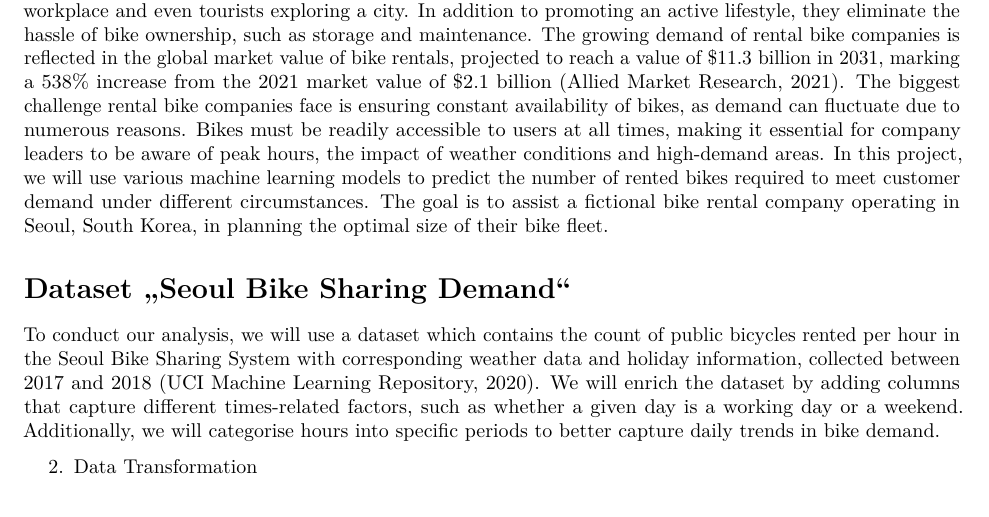
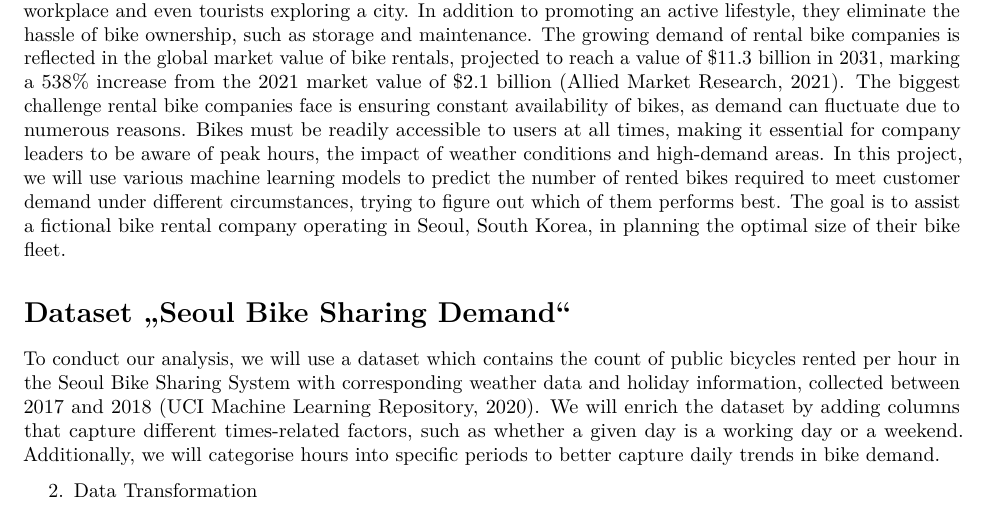
Before and after one commit to yigitademir/ML1_Project, an R Markdown document (Bike_Rental_Analysis_Report.Rmd): part of page 1 of 2, cut so that both start at the same text. Rendered offline with R 4.5, knitr and Pandoc, then LaTeX, with nearby package versions.

Commit message:
added text

```diff
--- a/Bike_Rental_Analysis_Report.Rmd
+++ b/Bike_Rental_Analysis_Report.Rmd
@@ -7,7 +7,7 @@ output: pdf_document
 
 # 1. Introduction
 The rapid urbanisation of recent decades has seen cities face challenges such as traffic congestion, air pollution, and limited parking spaces. In the face of these issues, rental bike systems have gained significant popularity, offering a cheap and eco-friendly alternative to more traditional commuting methods. Rental bikes provide a practical solution for short-distance travel, be it for students going to school, office workers heading to the workplace and even tourists exploring a city. In addition to promoting an active lifestyle, they eliminate the hassle of bike ownership, such as storage and maintenance. The growing demand of rental bike companies is reflected in the global market value of bike rentals, projected to reach a value of $11.3 billion in 2031, marking a 538% increase from the 2021 market value of $2.1 billion (Allied Market Research, 2021).
-	The biggest challenge rental bike companies face is ensuring constant availability of bikes, as demand can fluctuate due to  numerous reasons. Bikes must be readily accessible to users at all times, making it essential for company leaders to be aware of peak hours, the impact of weather conditions and high-demand areas. In this project, we will use various machine learning models to predict the number of rented bikes required to meet customer demand under different circumstances. The goal is to assist a fictional bike rental company operating in Seoul, South Korea, in planning the optimal size of their bike fleet.
+	The biggest challenge rental bike companies face is ensuring constant availability of bikes, as demand can fluctuate due to  numerous reasons. Bikes must be readily accessible to users at all times, making it essential for company leaders to be aware of peak hours, the impact of weather conditions and high-demand areas. In this project, we will use various machine learning models to predict the number of rented bikes required to meet customer demand under different circumstances, trying to figure out which of them performs best. The goal is to assist a fictional bike rental company operating in Seoul, South Korea, in planning the optimal size of their bike fleet.
 
 # Dataset „Seoul Bike Sharing Demand“
 To conduct our analysis, we will use a dataset which contains the count of public bicycles rented per hour in the Seoul Bike Sharing System with corresponding weather data and holiday information, collected between 2017 and 2018 (UCI Machine Learning Repository, 2020). We will enrich the dataset by adding columns that capture different times-related factors, such as whether a given day is a working day or a weekend. Additionally, we will categorise hours into specific periods to better capture daily trends in bike demand.
```
Also changed, not shown: Bike_Rental_Analysis_Report.tex.
